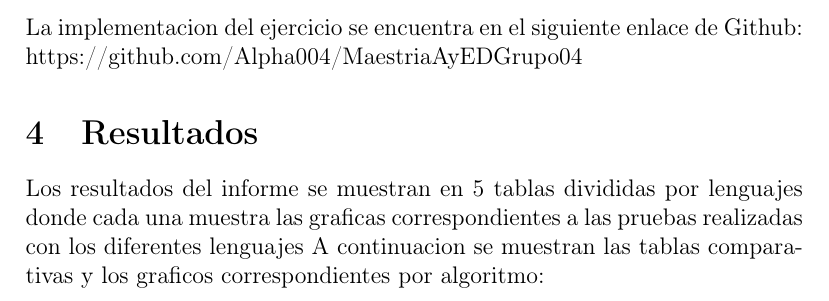
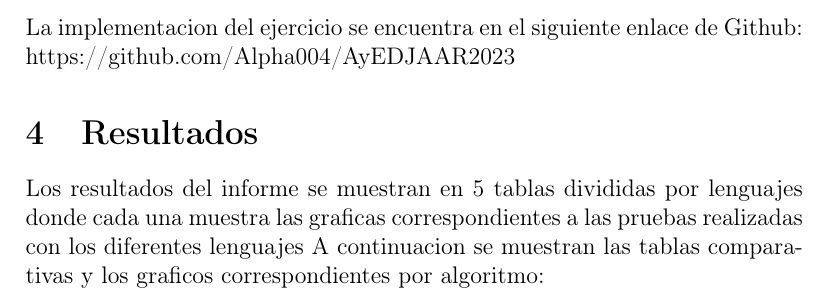
Before and after one commit to Alpha004/AyEDJAAR2023, a LaTeX document (Ejercicio_1/Informe.tex): part of page 8 of 89, cut so that both start at the same text. Compiled offline with pdfLaTeX.

Commit message:
(edit) updated git repository

```diff
--- a/Ejercicio_1/Informe.tex
+++ b/Ejercicio_1/Informe.tex
@@ -134,7 +134,7 @@ Para la implementacion se trabajo en secuencia de la siguiente manera:
     \item Se desarrollo el presente informe en latex.
 \end{itemize}
 
-La implementacion del ejercicio se encuentra en el siguiente enlace de Github: https://github.com/Alpha004/MaestriaAyEDGrupo04
+La implementacion del ejercicio se encuentra en el siguiente enlace de Github: https://github.com/Alpha004/AyEDJAAR2023
 \section{Resultados}
 
 Los resultados del informe se muestran en 5 tablas divididas por lenguajes donde cada una muestra las graficas correspondientes a las pruebas realizadas con los diferentes lenguajes
```
Also changed, not shown: Ejercicio_1/Informe.pdf.
